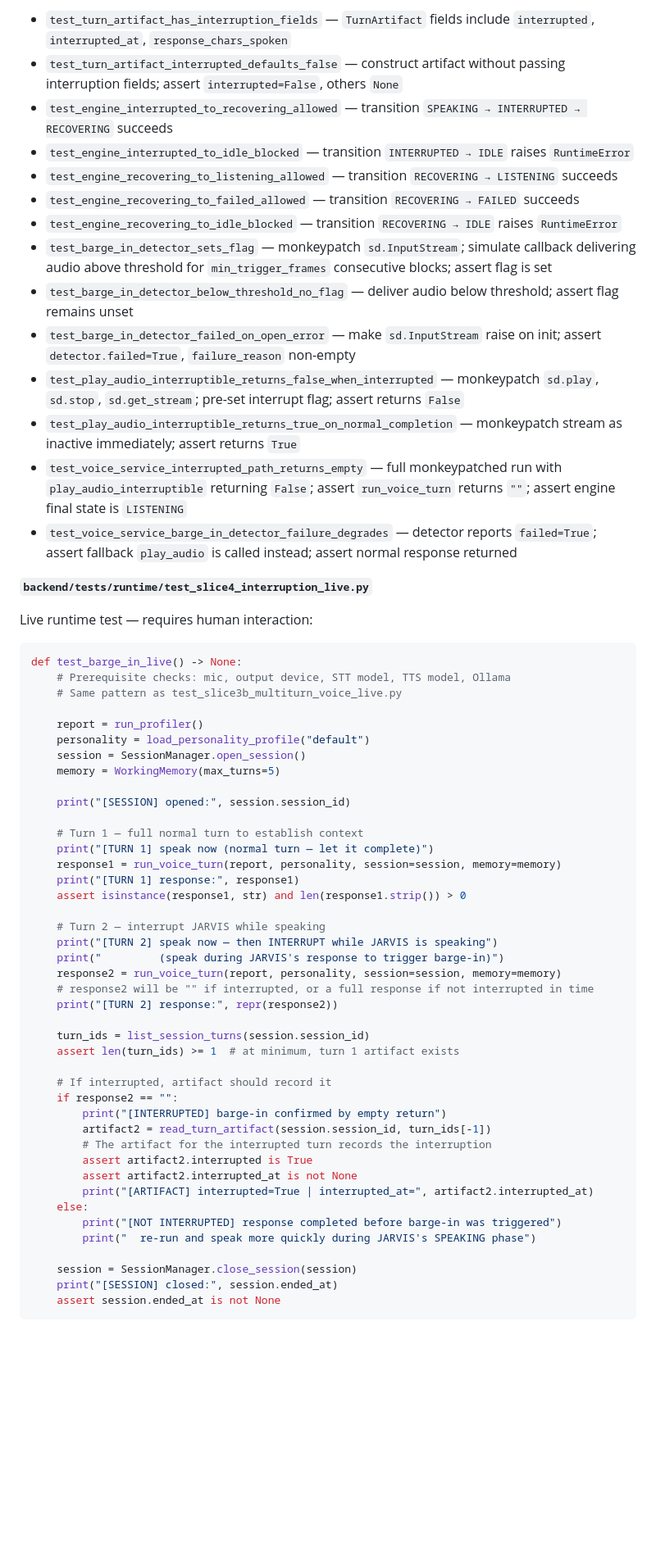
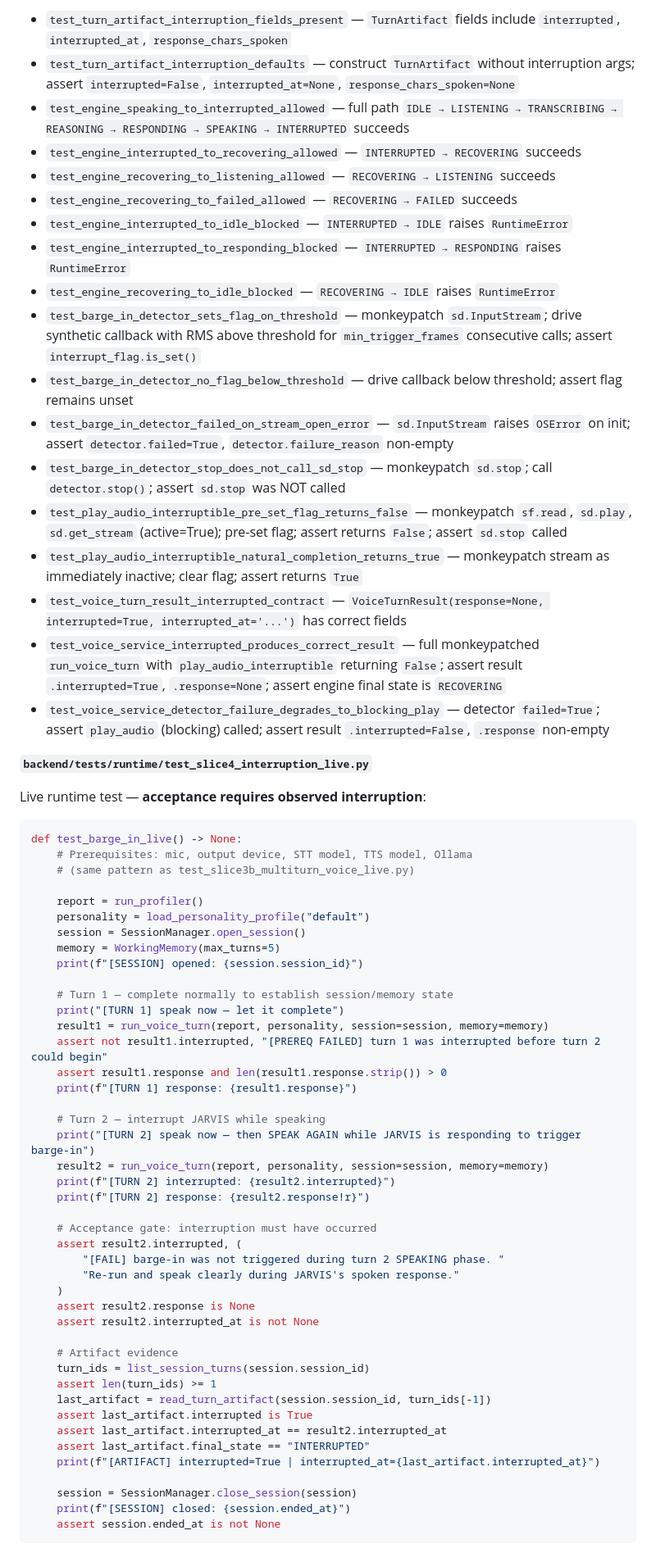
Before and after one commit to bentman/JARVISv6, a Markdown page: 20260402-slice_4.md, the part around one of its changes. Shown at 82% size. GitHub-like rendering; blank space fills up the shorter version.

````diff
--- a/20260402-slice_4.md
+++ b/20260402-slice_4.md
@@ -432,65 +526,70 @@ Required unit tests — all monkeypatched, no hardware:
 
-- `test_turn_artifact_has_interruption_fields` — `TurnArtifact` fields include `interrupted`, `interrupted_at`, `response_chars_spoken`
-- `test_turn_artifact_interrupted_defaults_false` — construct artifact without passing interruption fields; assert `interrupted=False`, others `None`
-- `test_engine_interrupted_to_recovering_allowed` — transition `SPEAKING → INTERRUPTED → RECOVERING` succeeds
-- `test_engine_interrupted_to_idle_blocked` — transition `INTERRUPTED → IDLE` raises `RuntimeError`
-- `test_engine_recovering_to_listening_allowed` — transition `RECOVERING → LISTENING` succeeds
-- `test_engine_recovering_to_failed_allowed` — transition `RECOVERING → FAILED` succeeds
-- `test_engine_recovering_to_idle_blocked` — transition `RECOVERING → IDLE` raises `RuntimeError`
-- `test_barge_in_detector_sets_flag` — monkeypatch `sd.InputStream`; simulate callback delivering audio above threshold for `min_trigger_frames` consecutive blocks; assert flag is set
-- `test_barge_in_detector_below_threshold_no_flag` — deliver audio below threshold; assert flag remains unset
-- `test_barge_in_detector_failed_on_open_error` — make `sd.InputStream` raise on init; assert `detector.failed=True`, `failure_reason` non-empty
-- `test_play_audio_interruptible_returns_false_when_interrupted` — monkeypatch `sd.play`, `sd.stop`, `sd.get_stream`; pre-set interrupt flag; assert returns `False`
-- `test_play_audio_interruptible_returns_true_on_normal_completion` — monkeypatch stream as inactive immediately; assert returns `True`
-- `test_voice_service_interrupted_path_returns_empty` — full monkeypatched run with `play_audio_interruptible` returning `False`; assert `run_voice_turn` returns `""`; assert engine final state is `LISTENING`
-- `test_voice_service_barge_in_detector_failure_degrades` — detector reports `failed=True`; assert fallback `play_audio` is called instead; assert normal response returned
+- `test_turn_artifact_interruption_fields_present` — `TurnArtifact` fields include `interrupted`, `interrupted_at`, `response_chars_spoken`
+- `test_turn_artifact_interruption_defaults` — construct `TurnArtifact` without interruption args; assert `interrupted=False`, `interrupted_at=None`, `response_chars_spoken=None`
+- `test_engine_speaking_to_interrupted_allowed` — full path `IDLE → LISTENING → TRANSCRIBING → REASONING → RESPONDING → SPEAKING → INTERRUPTED` succeeds
+- `test_engine_interrupted_to_recovering_allowed` — `INTERRUPTED → RECOVERING` succeeds
+- `test_engine_recovering_to_listening_allowed` — `RECOVERING → LISTENING` succeeds
+- `test_engine_recovering_to_failed_allowed` — `RECOVERING → FAILED` succeeds
+- `test_engine_interrupted_to_idle_blocked` — `INTERRUPTED → IDLE` raises `RuntimeError`
+- `test_engine_interrupted_to_responding_blocked` — `INTERRUPTED → RESPONDING` raises `RuntimeError`
+- `test_engine_recovering_to_idle_blocked` — `RECOVERING → IDLE` raises `RuntimeError`
+- `test_barge_in_detector_sets_flag_on_threshold` — monkeypatch `sd.InputStream`; drive synthetic callback with RMS above threshold for `min_trigger_frames` consecutive calls; assert `interrupt_flag.is_set()`
+- `test_barge_in_detector_no_flag_below_threshold` — drive callback below threshold; assert flag remains unset
+- `test_barge_in_detector_failed_on_stream_open_error` — `sd.InputStream` raises `OSError` on init; assert `detector.failed=True`, `detector.failure_reason` non-empty
+- `test_barge_in_detector_stop_does_not_call_sd_stop` — monkeypatch `sd.stop`; call `detector.stop()`; assert `sd.stop` was NOT called
+- `test_play_audio_interruptible_pre_set_flag_returns_false` — monkeypatch `sf.read`, `sd.play`, `sd.get_stream` (active=True); pre-set flag; assert returns `False`; assert `sd.stop` called
+- `test_play_audio_interruptible_natural_completion_returns_true` — monkeypatch stream as immediately inactive; clear flag; assert returns `True`
+- `test_voice_turn_result_interrupted_contract` — `VoiceTurnResult(response=None, interrupted=True, interrupted_at='...')` has correct fields
+- `test_voice_service_interrupted_produces_correct_result` — full monkeypatched `run_voice_turn` with `play_audio_interruptible` returning `False`; assert result `.interrupted=True`, `.response=None`; assert engine final state is `RECOVERING`
+- `test_voice_service_detector_failure_degrades_to_blocking_play` — detector `failed=True`; assert `play_audio` (blocking) called; assert result `.interrupted=False`, `.response` non-empty
 
 **`backend/tests/runtime/test_slice4_interruption_live.py`**
 
-Live runtime test — requires human interaction:
+Live runtime test — **acceptance requires observed interruption**:
 
 ```python
 def test_barge_in_live() -> None:
-    # Prerequisite checks: mic, output device, STT model, TTS model, Ollama
-    # Same pattern as test_slice3b_multiturn_voice_live.py
+    # Prerequisites: mic, output device, STT model, TTS model, Ollama
+    # (same pattern as test_slice3b_multiturn_voice_live.py)
 
     report = run_profiler()
     personality = load_personality_profile("default")
     session = SessionManager.open_session()
     memory = WorkingMemory(max_turns=5)
+    print(f"[SESSION] opened: {session.session_id}")
 
-    print("[SESSION] opened:", session.session_id)
-
-    # Turn 1 — full normal turn to establish context
-    print("[TURN 1] speak now (normal turn — let it complete)")
-    response1 = run_voice_turn(report, personality, session=session, memory=memory)
-    print("[TURN 1] response:", response1)
-    assert isinstance(response1, str) and len(response1.strip()) > 0
+    # Turn 1 — complete normally to establish session/memory state
+    print("[TURN 1] speak now — let it complete")
+    result1 = run_voice_turn(report, personality, session=session, memory=memory)
+    assert not result1.interrupted, "[PREREQ FAILED] turn 1 was interrupted before turn 2 could begin"
+    assert result1.response and len(result1.response.strip()) > 0
+    print(f"[TURN 1] response: {result1.response}")
 
     # Turn 2 — interrupt JARVIS while speaking
-    print("[TURN 2] speak now — then INTERRUPT while JARVIS is speaking")
-    print("         (speak during JARVIS's response to trigger barge-in)")
-    response2 = run_voice_turn(report, personality, session=session, memory=memory)
-    # response2 will be "" if interrupted, or a full response if not interrupted in time
-    print("[TURN 2] response:", repr(response2))
+    print("[TURN 2] speak now — then SPEAK AGAIN while JARVIS is responding to trigger barge-in")
+    result2 = run_voice_turn(report, personality, session=session, memory=memory)
+    print(f"[TURN 2] interrupted: {result2.interrupted}")
+    print(f"[TURN 2] response: {result2.response!r}")
 
+    # Acceptance gate: interruption must have occurred
+    assert result2.interrupted, (
+        "[FAIL] barge-in was not triggered during turn 2 SPEAKING phase. "
+        "Re-run and speak clearly during JARVIS's spoken response."
+    )
+    assert result2.response is None
+    assert result2.interrupted_at is not None
+
+    # Artifact evidence
     turn_ids = list_session_turns(session.session_id)
-    assert len(turn_ids) >= 1  # at minimum, turn 1 artifact exists
-
-    # If interrupted, artifact should record it
-    if response2 == "":
-        print("[INTERRUPTED] barge-in confirmed by empty return")
-        artifact2 = read_turn_artifact(session.session_id, turn_ids[-1])
-        # The artifact for the interrupted turn records the interruption
-        assert artifact2.interrupted is True
-        assert artifact2.interrupted_at is not None
-        print("[ARTIFACT] interrupted=True | interrupted_at=", artifact2.interrupted_at)
-    else:
-        print("[NOT INTERRUPTED] response completed before barge-in was triggered")
-        print("  re-run and speak more quickly during JARVIS's SPEAKING phase")
+    assert len(turn_ids) >= 1
+    last_artifact = read_turn_artifact(session.session_id, turn_ids[-1])
+    assert last_artifact.interrupted is True
+    assert last_artifact.interrupted_at == result2.interrupted_at
+    assert last_artifact.final_state == "INTERRUPTED"
+    print(f"[ARTIFACT] interrupted=True | interrupted_at={last_artifact.interrupted_at}")
 
     session = SessionManager.close_session(session)
-    print("[SESSION] closed:", session.ended_at)
+    print(f"[SESSION] closed: {session.ended_at}")
     assert session.ended_at is not None
 ```
 
````
Also changed, not shown: other parts of 20260402-slice_4.md (+273 -178 lines).
